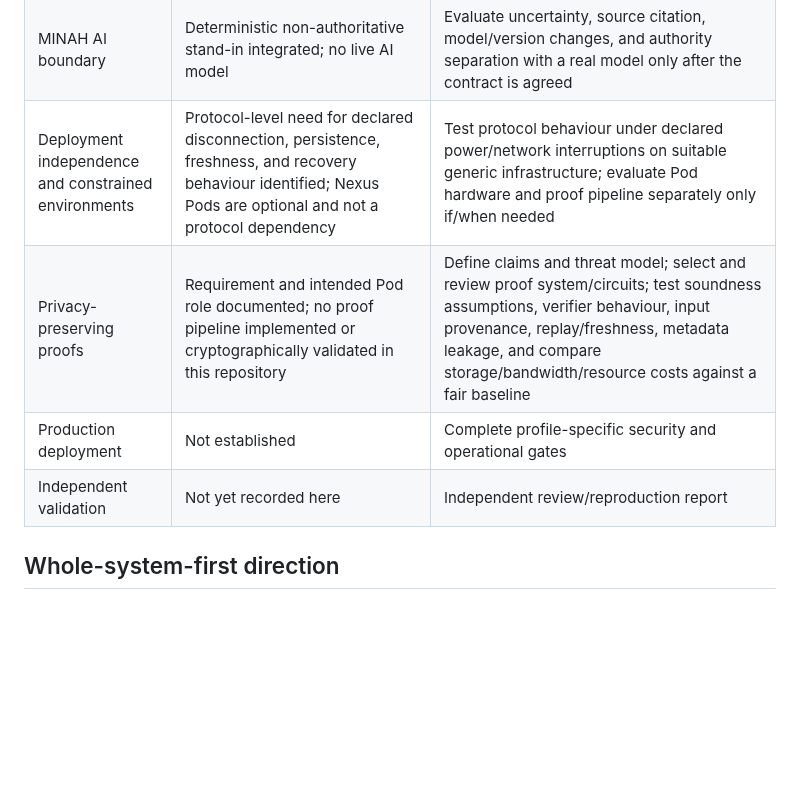
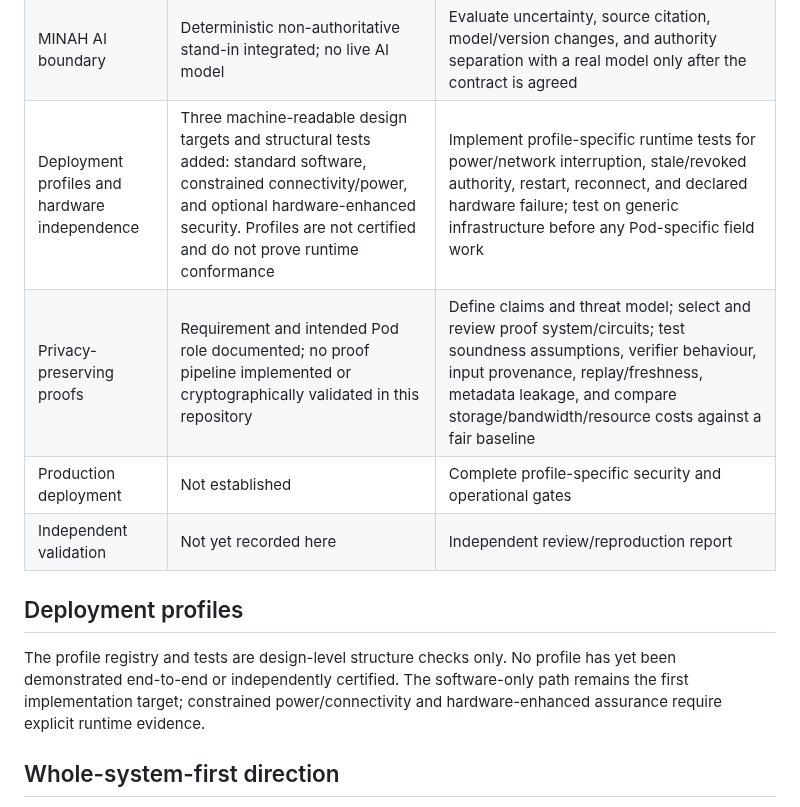
Before and after one commit to joe933212-pixel/KIN-SYS-PROTOCOL, a Markdown page: IMPLEMENTATION_STATUS.md, the part around the change. Drawn GitHub-style; blank space fills up the shorter version.

Commit message:
Align roadmap and status with deployment profile strategy

```diff
--- a/IMPLEMENTATION_STATUS.md
+++ b/IMPLEMENTATION_STATUS.md
@@ -31,10 +31,14 @@
 | Statutory remittance | Fictional tax assessment and simulated payment lifecycle implemented in the demonstrator; production statutory remittance not implemented | Authoritative rule pack, institution-approved obligation calculation, real provider integration, exemptions/deferments, reconciliation, legal and fiscal review |
 | Economic accounting / $KIN | Open design; not assumed necessary for statutory remittance | Purpose, accounting rules, abuse model, and legal/economic review |
 | MINAH AI boundary | Deterministic non-authoritative stand-in integrated; no live AI model | Evaluate uncertainty, source citation, model/version changes, and authority separation with a real model only after the contract is agreed |
-| Deployment independence and constrained environments | Protocol-level need for declared disconnection, persistence, freshness, and recovery behaviour identified; Nexus Pods are optional and not a protocol dependency | Test protocol behaviour under declared power/network interruptions on suitable generic infrastructure; evaluate Pod hardware and proof pipeline separately only if/when needed |
+| Deployment profiles and hardware independence | Three machine-readable design targets and structural tests added: standard software, constrained connectivity/power, and optional hardware-enhanced security. Profiles are not certified and do not prove runtime conformance | Implement profile-specific runtime tests for power/network interruption, stale/revoked authority, restart, reconnect, and declared hardware failure; test on generic infrastructure before any Pod-specific field work |
 | Privacy-preserving proofs | Requirement and intended Pod role documented; no proof pipeline implemented or cryptographically validated in this repository | Define claims and threat model; select and review proof system/circuits; test soundness assumptions, verifier behaviour, input provenance, replay/freshness, metadata leakage, and compare storage/bandwidth/resource costs against a fair baseline |
 | Production deployment | Not established | Complete profile-specific security and operational gates |
 | Independent validation | Not yet recorded here | Independent review/reproduction report |
+
+## Deployment profiles
+
+The profile registry and tests are design-level structure checks only. No profile has yet been demonstrated end-to-end or independently certified. The software-only path remains the first implementation target; constrained power/connectivity and hardware-enhanced assurance require explicit runtime evidence.
 
 ## Whole-system-first direction
 
```
